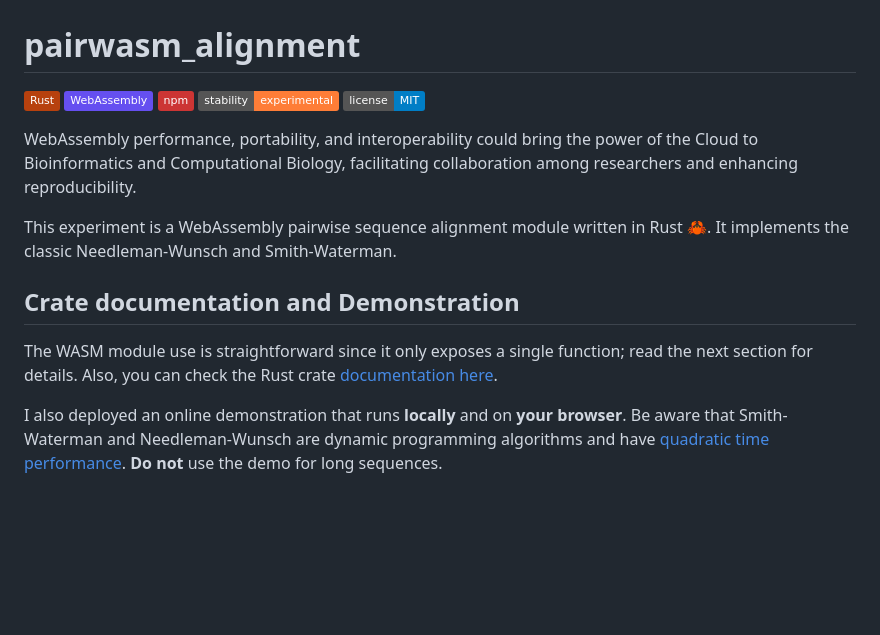
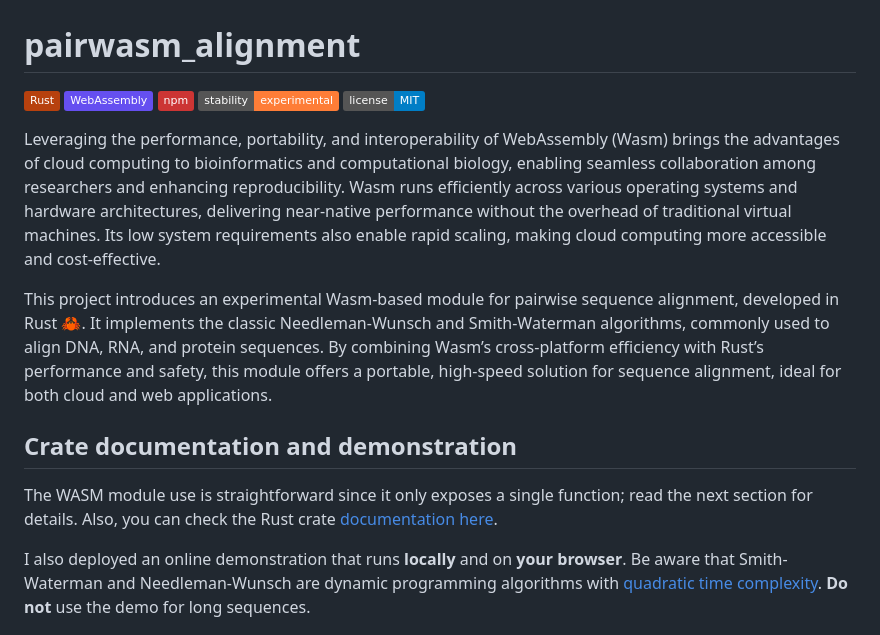
Before and after one commit to hdescobarh/pairwasm_alignment, a Markdown page: README.md, the part around the change. Drawn GitHub-style; badges without logos; blank space fills up the shorter version.

```diff
--- a/README.md
+++ b/README.md
@@ -2,19 +2,19 @@
 
 ![Rust](https://img.shields.io/badge/-Rust-B7410E?logo=rust&logoColor=28282B&labelColor=white)
 ![WebAssembly](https://img.shields.io/badge/-WebAssembly-654FF0?logo=webassembly&logoColor=654FF0&labelColor=white)
-![npm](https://img.shields.io/badge/-npm-CC3534?logo=npm&labelColor=white)
+![npm](https://img.shields.io/badge/-npm-CC3534?logo=npm&labelColor=gray)
 ![Experimental](https://img.shields.io/badge/stability-experimental-orange)
 ![License](https://img.shields.io/badge/license-MIT-blue)
 
-WebAssembly performance, portability, and interoperability could bring the power of the Cloud to Bioinformatics and Computational Biology, facilitating collaboration among researchers and enhancing reproducibility.
+Leveraging the performance, portability, and interoperability of WebAssembly (Wasm) brings the advantages of cloud computing to bioinformatics and computational biology, enabling seamless collaboration among researchers and enhancing reproducibility. Wasm runs efficiently across various operating systems and hardware architectures, delivering near-native performance without the overhead of traditional virtual machines. Its low system requirements also enable rapid scaling, making cloud computing more accessible and cost-effective.
 
-This experiment is a WebAssembly pairwise sequence alignment module written in Rust 🦀. It implements the classic Needleman-Wunsch and Smith-Waterman.
+This project introduces an experimental Wasm-based module for pairwise sequence alignment, developed in Rust 🦀. It implements the classic Needleman-Wunsch and Smith-Waterman algorithms, commonly used to align DNA, RNA, and protein sequences. By combining Wasm’s cross-platform efficiency with Rust’s performance and safety, this module offers a portable, high-speed solution for sequence alignment, ideal for both cloud and web applications.
 
-## Crate documentation and Demonstration
+## Crate documentation and demonstration
 
 The WASM module use is straightforward since it only exposes a single function; read the next section for details. Also, you can check the Rust crate [documentation here](https://hdescobarh.github.io/pairwasm_alignment/pairwasm_alignment/).
 
-I also deployed an online demonstration that runs __locally__ and on __your browser__. Be aware that Smith-Waterman and Needleman-Wunsch are dynamic programming algorithms and have [quadratic time performance](https://en.wikipedia.org/wiki/Big_O_notation). __Do not__ use the demo for long sequences.
+I also deployed an online demonstration that runs __locally__ and on __your browser__. Be aware that Smith-Waterman and Needleman-Wunsch are dynamic programming algorithms with [quadratic time complexity](https://en.wikipedia.org/wiki/Big_O_notation). __Do not__ use the demo for long sequences.
 
 </br>
 
```
